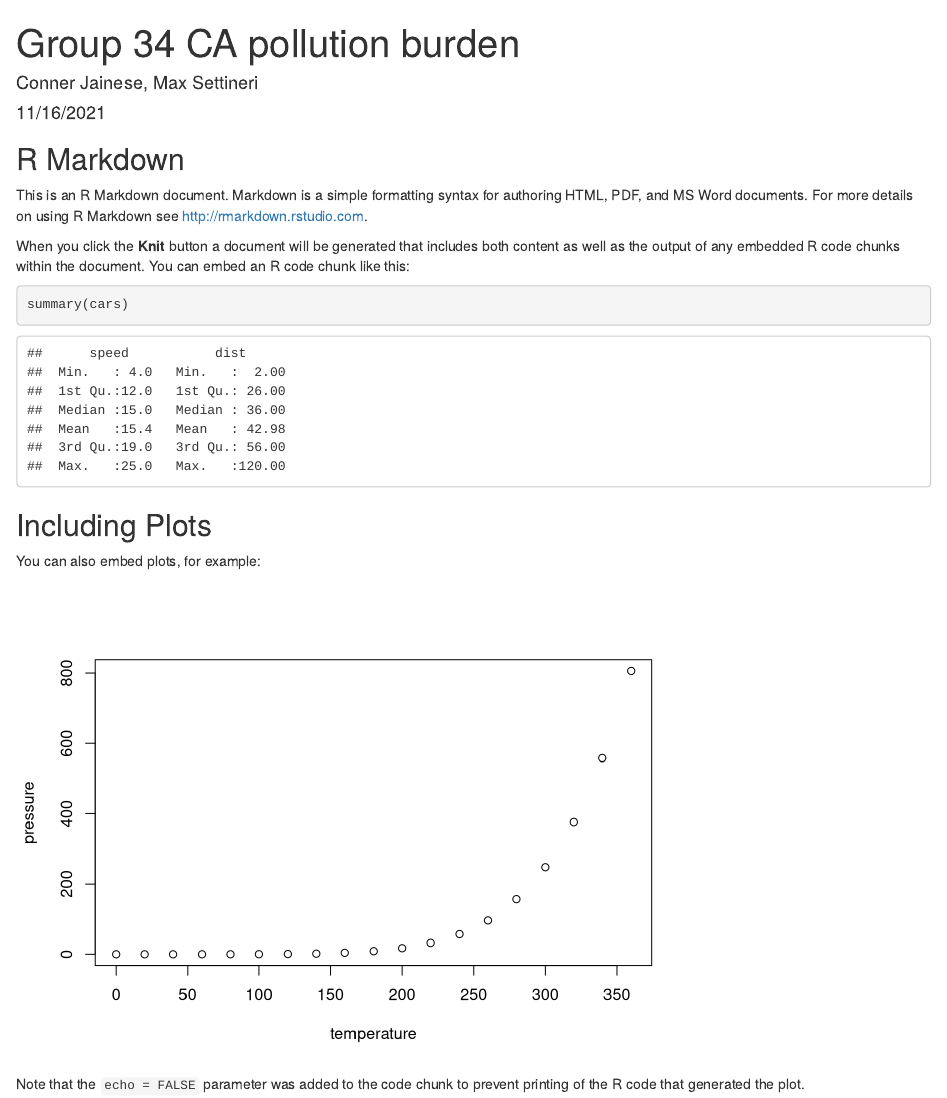
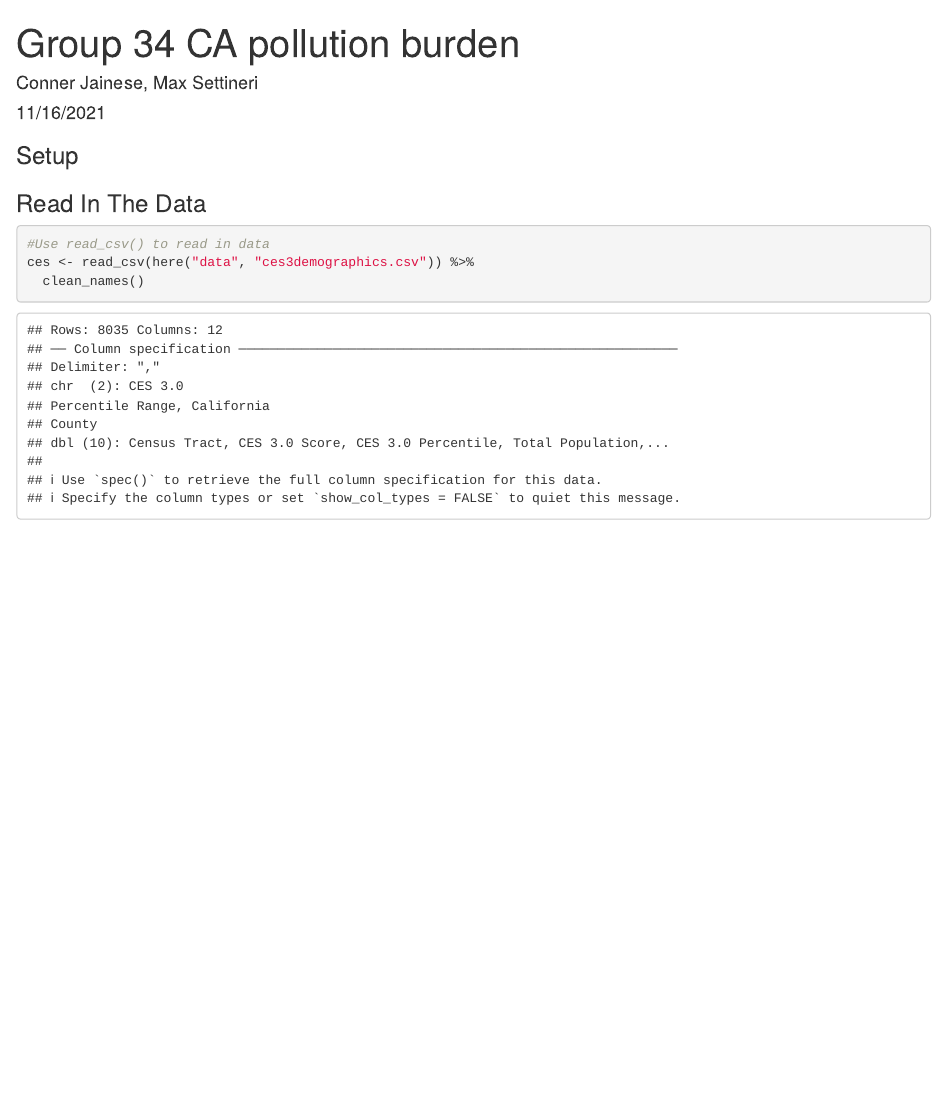
Before and after one commit to connerjainese/ejscreen-group-34, an R Markdown document (src/group_34_ca_ej.Rmd): the page in a window 1100 px wide, from its top. Rendered offline with R 4.5, knitr and Pandoc, with nearby package versions; column names are cleaned by a stand-in for the janitor package.

Commit message:
Code added for reading in the data

````diff
--- a/src/group_34_ca_ej.Rmd
+++ b/src/group_34_ca_ej.Rmd
@@ -5,5 +5,6 @@ date: "11/16/2021"
 output: html_document
 ---
 
+### Setup
 ```{r setup, include=FALSE}
 knitr::opts_chunk$set(echo = TRUE)
@@ -10,21 +15,11 @@ knitr::opts_chunk$set(echo = TRUE)
+library(here)
+
 ```
 
-## R Markdown
+### Read In The Data
+```{r}
+#Use read_csv() to read in data
+ces <- read_csv(here("data", "ces3demographics.csv")) %>%
+  clean_names()
 
-This is an R Markdown document. Markdown is a simple formatting syntax for authoring HTML, PDF, and MS Word documents. For more details on using R Markdown see <http://rmarkdown.rstudio.com>.
-
-When you click the **Knit** button a document will be generated that includes both content as well as the output of any embedded R code chunks within the document. You can embed an R code chunk like this:
-
-```{r cars}
-summary(cars)
 ```
-
-## Including Plots
-
-You can also embed plots, for example:
-
-```{r pressure, echo=FALSE}
-plot(pressure)
-```
-
-Note that the `echo = FALSE` parameter was added to the code chunk to prevent printing of the R code that generated the plot.
````
Also changed, not shown: src/group_34_ca_ej.Rmd (4 more changed lines).
